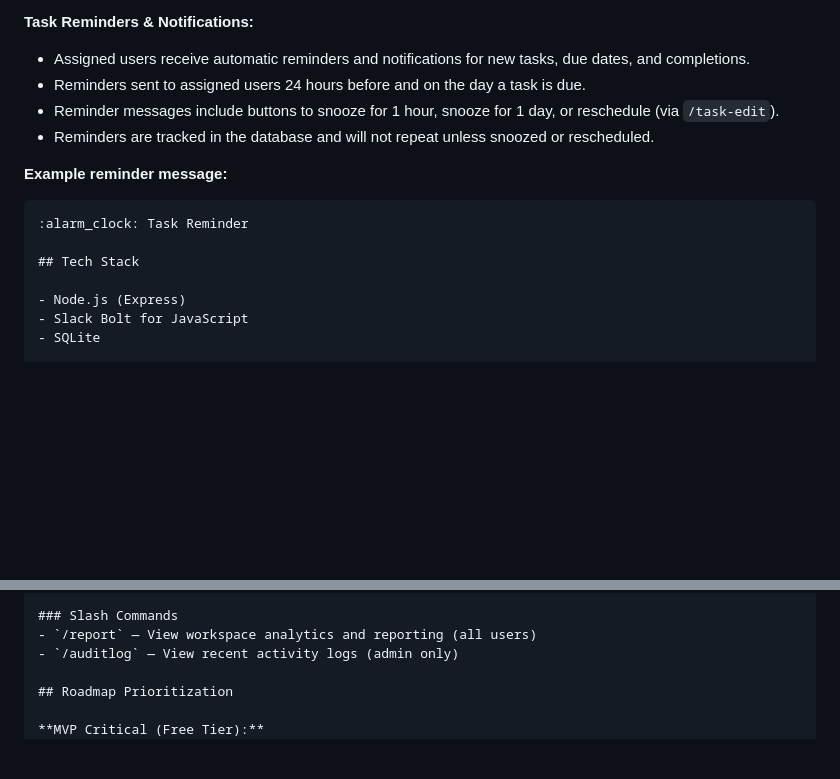
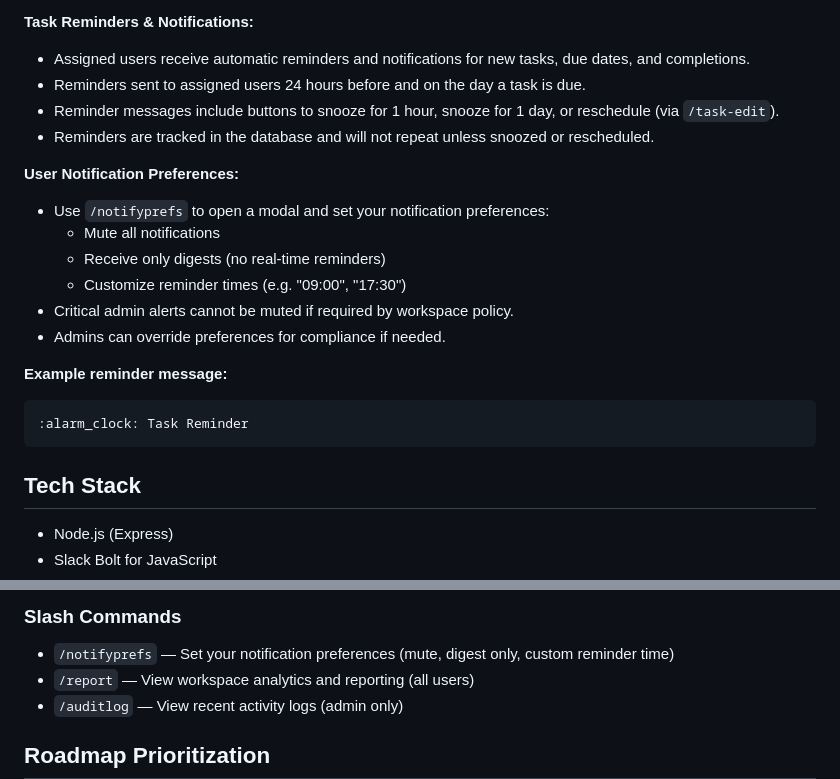
Before and after one commit to Hermit-commits-code/QuickTaskCreator, a Markdown page: README.md, 2 parts joined by grey strips. Rendered like a GitHub page; blank space fills up the shorter version.

Commit message:
docs: add user notification preferences feature

````diff
--- a/README.md
+++ b/README.md
@@ -55,11 +54,20 @@ This multi-select workflow streamlines bulk management and provides clear feedba
 - Reminder messages include buttons to snooze for 1 hour, snooze for 1 day, or reschedule (via `/task-edit`).
 - Reminders are tracked in the database and will not repeat unless snoozed or rescheduled.
 
+**User Notification Preferences:**
+
+- Use `/notifyprefs` to open a modal and set your notification preferences:
+	- Mute all notifications
+	- Receive only digests (no real-time reminders)
+	- Customize reminder times (e.g. "09:00", "17:30")
+- Critical admin alerts cannot be muted if required by workspace policy.
+- Admins can override preferences for compliance if needed.
+
 **Example reminder message:**
 
 ```
 :alarm_clock: Task Reminder
-
+```
 ## Tech Stack
 
 - Node.js (Express)
@@ -144,6 +152,7 @@ See `RELEASE_NOTES.md` for incremental changes and planned features.
 - Audit log entries include user, action, details, and timestamp for full traceability.
 
 ### Slash Commands
+- `/notifyprefs` — Set your notification preferences (mute, digest only, custom reminder time)
 - `/report` — View workspace analytics and reporting (all users)
 - `/auditlog` — View recent activity logs (admin only)
 
````
Also changed, not shown: other parts of README.md (+0 -1 lines), RELEASE_NOTES.md (+16 -0 lines).
